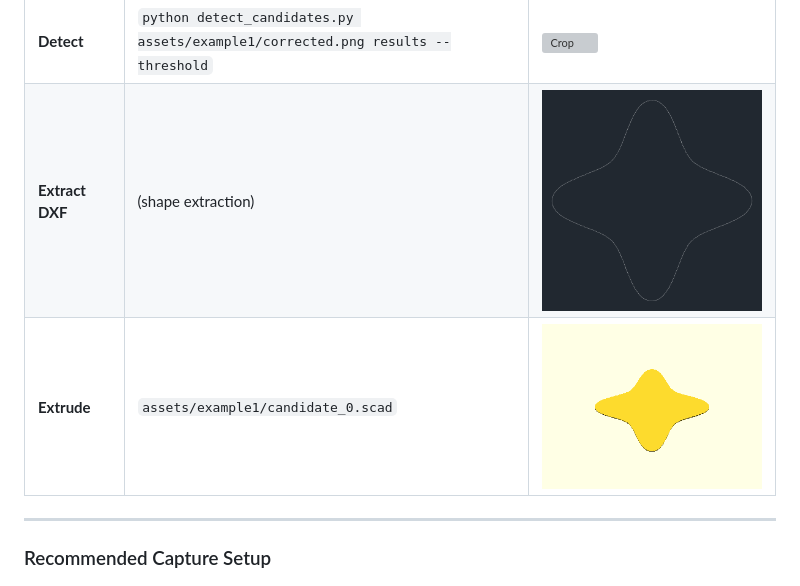
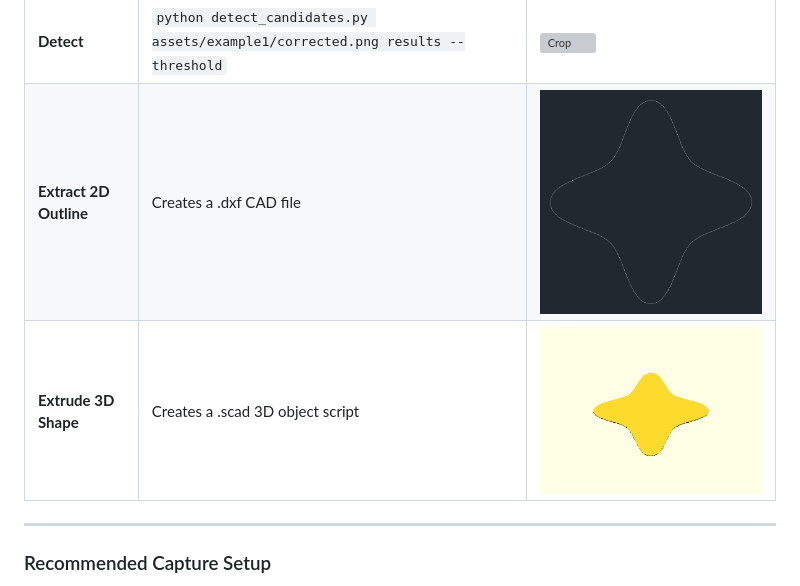
Before and after one commit to mitchins/image2plug, a Markdown page: README.md, the part around the change. GitHub-like rendering; grey boxes are pictures that could not be loaded.

Commit message:
Tweak readme

```diff
--- a/README.md
+++ b/README.md
@@ -38,8 +38,8 @@ Step by step example using the `assets/example1/` image set:
 | **Original**     | (photo)                                              | ![Original](assets/example1/original.jpeg)           |
 | **Straighten**   | `python straighten.py assets/example1/original.jpeg assets/example1/corrected.png` | ![Corrected](assets/example1/corrected.png)           |
 | **Detect**       | `python detect_candidates.py assets/example1/corrected.png results --threshold` | ![Crop](assets/example1/candidate_0.png)              |
-| **Extract DXF**   | (shape extraction)                                    | ![2D Preview](assets/example1/candidate_0_2d-preview.png)    |
-| **Extrude**       | `assets/example1/candidate_0.scad`                    | ![Extruded](assets/example1/candidate_0_3d-preview.png)      |
+| **Extract 2D Outline**   | Creates a .dxf CAD file                                    | ![2D Preview](assets/example1/candidate_0_2d-preview.png)    |
+| **Extrude 3D Shape**       | Creates a .scad 3D object script                    | ![Extruded](assets/example1/candidate_0_3d-preview.png)      |
 
 ---
 
```
